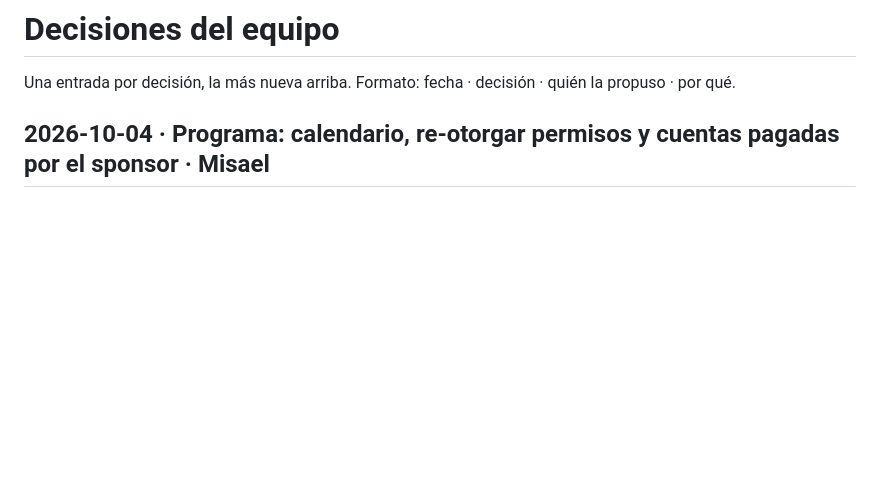
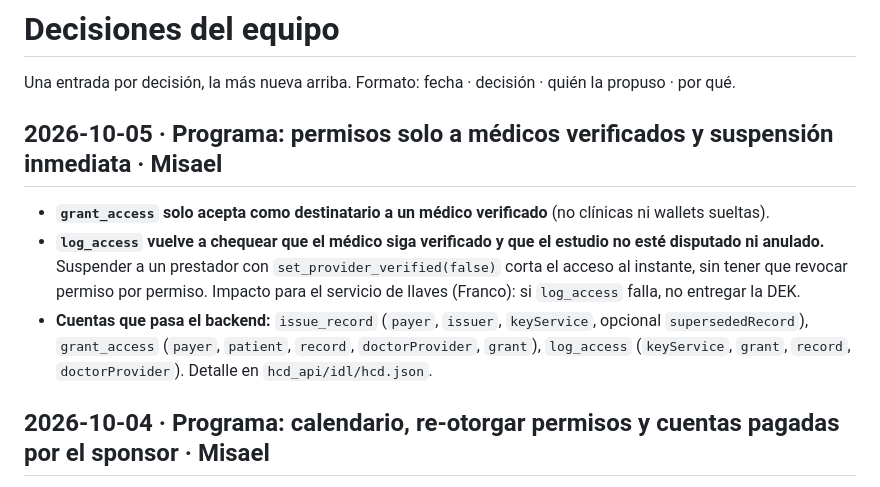
Before and after one commit to pmpeloc/hcd, a Markdown page: docs/proyecto/decisiones.md, the part around the change. Drawn GitHub-style; blank space fills up the shorter version.

```diff
--- a/docs/proyecto/decisiones.md
+++ b/docs/proyecto/decisiones.md
@@ -1,6 +1,11 @@
 # Decisiones del equipo
 
 Una entrada por decisión, la más nueva arriba. Formato: fecha · decisión · quién la propuso · por qué.
+
+## 2026-10-05 · Programa: permisos solo a médicos verificados y suspensión inmediata · Misael
+- **`grant_access` solo acepta como destinatario a un médico verificado** (no clínicas ni wallets sueltas).
+- **`log_access` vuelve a chequear que el médico siga verificado y que el estudio no esté disputado ni anulado.** Suspender a un prestador con `set_provider_verified(false)` corta el acceso al instante, sin tener que revocar permiso por permiso. Impacto para el servicio de llaves (Franco): si `log_access` falla, no entregar la DEK.
+- **Cuentas que pasa el backend:** `issue_record` (`payer`, `issuer`, `keyService`, opcional `supersededRecord`), `grant_access` (`payer`, `patient`, `record`, `doctorProvider`, `grant`), `log_access` (`keyService`, `grant`, `record`, `doctorProvider`). Detalle en `hcd_api/idl/hcd.json`.
 
 ## 2026-10-04 · Programa: calendario, re-otorgar permisos y cuentas pagadas por el sponsor · Misael
 - **Las 6 instrucciones del ciclo** (`issue_record`, `dispute_record`, `void_record`, `grant_access`, `revoke_access`, `log_access`) entran el **lunes 5**, con el IDL v0 esa noche, como dice el plan de Franco (`Plan_Completo_Salua.pdf`). Deploy con tests negativos el martes 6.
```
Also changed, not shown: 2 other files.
